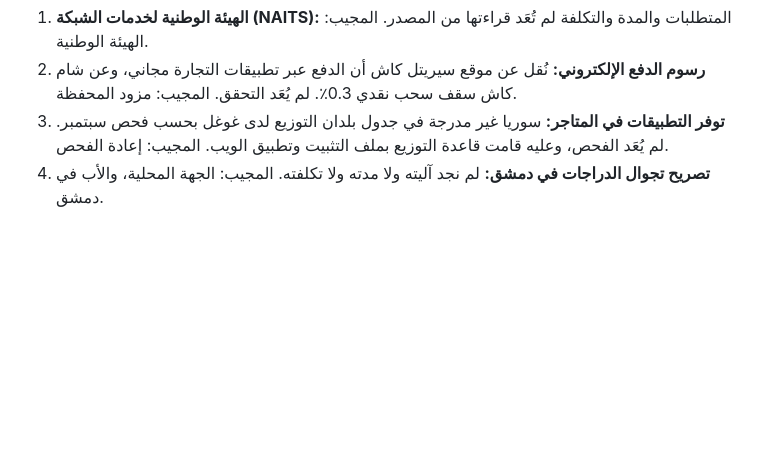
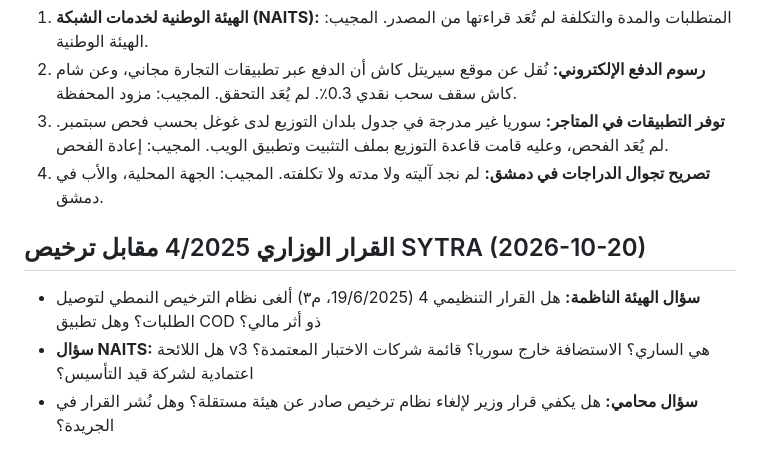
Before and after one commit to kariemSeiam/sy-delivery, a Markdown page: brain/drafts/next-call-questions.md, the part around the change. GitHub-like rendering; blank space fills up the shorter version.

```diff
--- a/brain/drafts/next-call-questions.md
+++ b/brain/drafts/next-call-questions.md
@@ -24,3 +24,9 @@
 2. **رسوم الدفع الإلكتروني:** نُقل عن موقع سيريتل كاش أن الدفع عبر تطبيقات التجارة مجاني، وعن شام كاش سقف سحب نقدي 0.3٪. لم يُعَد التحقق. المجيب: مزود المحفظة.
 3. **توفر التطبيقات في المتاجر:** سوريا غير مدرجة في جدول بلدان التوزيع لدى غوغل بحسب فحص سبتمبر. لم يُعَد الفحص، وعليه قامت قاعدة التوزيع بملف التثبيت وتطبيق الويب. المجيب: إعادة الفحص.
 4. **تصريح تجوال الدراجات في دمشق:** لم نجد آليته ولا مدته ولا تكلفته. المجيب: الجهة المحلية، والأب في دمشق.
+
+## القرار الوزاري 4/2025 مقابل ترخيص SYTRA (2026-10-20)
+
+- **سؤال الهيئة الناظمة:** هل القرار التنظيمي 4 (19/6/2025، م٣) ألغى نظام الترخيص النمطي لتوصيل الطلبات؟ وهل تطبيق COD ذو أثر مالي؟
+- **سؤال NAITS:** هل اللائحة v3 هي الساري؟ الاستضافة خارج سوريا؟ قائمة شركات الاختبار المعتمدة؟ اعتمادية لشركة قيد التأسيس؟
+- **سؤال محامي:** هل يكفي قرار وزير لإلغاء نظام ترخيص صادر عن هيئة مستقلة؟ وهل نُشر القرار في الجريدة؟
```
Also changed, not shown: brain/MINING-naits-2026-10-20.md (added, +129 -0 lines), brain/PAPERWORK.md (+7 -0 lines).
